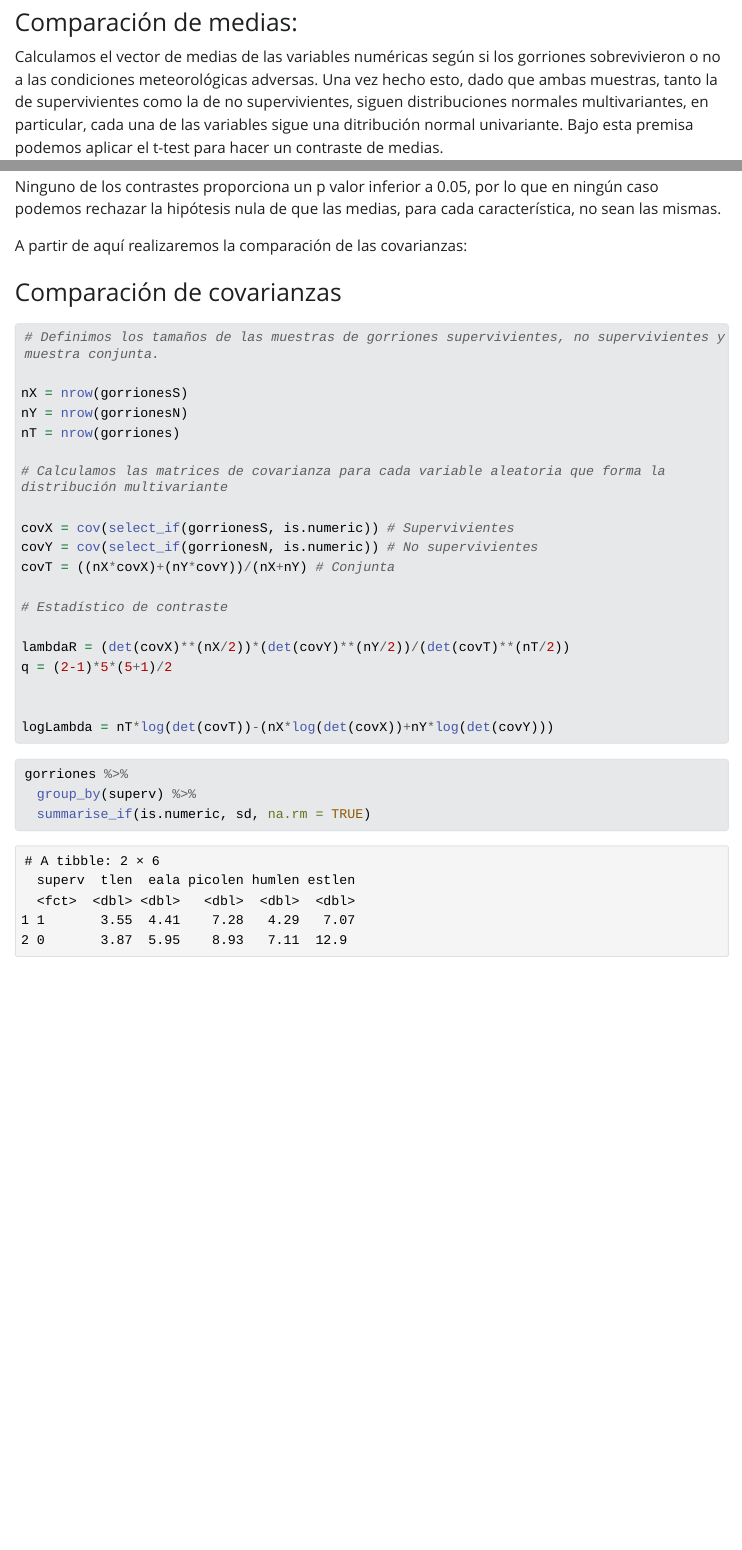
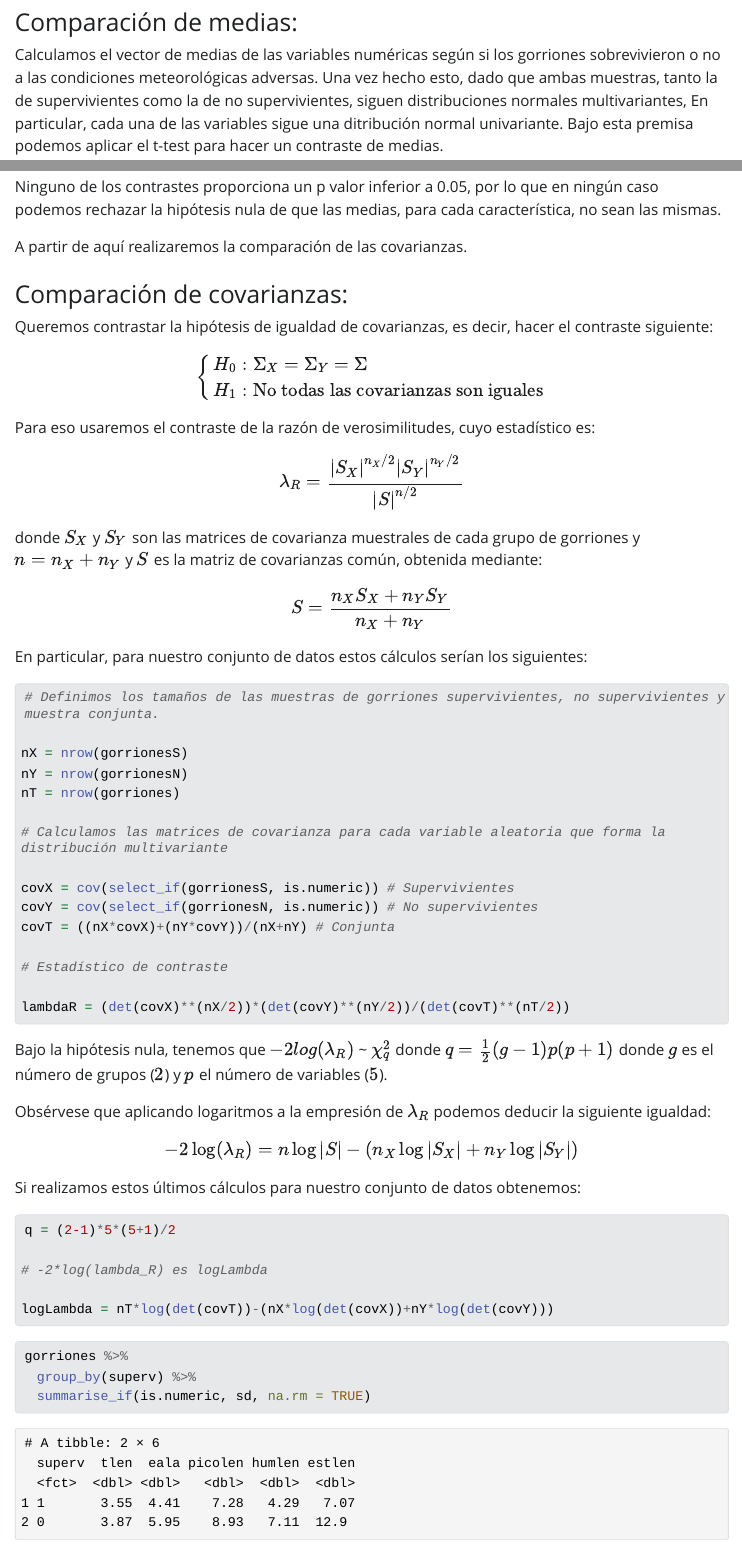
Before and after one commit to GSMir/Entrega4, a Quarto document (Entrega4.qmd): the page in a window 1100 px wide, from 1100 px down before the commit and from 1330 px down after it, so that both start at the same text, and a second part further down, joined at a grey line. The pictures show the output file Entrega4.html that the author committed with the source, opened offline; Quarto's library style sheets are replaced by a plain one without menus; long lines of code are wrapped.

Commit message:
Cambios (Ángel)

````diff
--- a/Entrega4.qmd
+++ b/Entrega4.qmd
@@ -68,7 +72,7 @@ gorriones = rbind(gorrionesS, gorrionesN)
 
 ### Comparación de medias:
 
-Calculamos el vector de medias de las variables numéricas según si los gorriones sobrevivieron o no a las condiciones meteorológicas adversas. Una vez hecho esto, dado que ambas muestras, tanto la de supervivientes como la de no supervivientes, siguen distribuciones normales multivariantes, en particular, cada una de las variables sigue una ditribución normal univariante. Bajo esta premisa podemos aplicar el t-test para hacer un contraste de medias.
+Calculamos el vector de medias de las variables numéricas según si los gorriones sobrevivieron o no a las condiciones meteorológicas adversas. Una vez hecho esto, dado que ambas muestras, tanto la de supervivientes como la de no supervivientes, siguen distribuciones normales multivariantes, En particular, cada una de las variables sigue una ditribución normal univariante. Bajo esta premisa podemos aplicar el t-test para hacer un contraste de medias.
 
 
 ```{r}
@@ -99,12 +103,30 @@ t.test(estlen ~ superv, data = gorriones)
 
 Ninguno de los contrastes proporciona un p valor inferior a 0.05, por lo que en ningún caso podemos rechazar la hipótesis nula de que las medias, para cada característica, no sean las mismas.
 
-A partir de aquí realizaremos la comparación de las covarianzas:
+A partir de aquí realizaremos la comparación de las covarianzas.
 
-### Comparación de covarianzas
+
+### Comparación de covarianzas:
+
+Queremos contrastar la hipótesis de igualdad de covarianzas, es decir, hacer el contraste siguiente:
+
+$$ \left\{\begin{array}{l}
+H_{0}:\Sigma_X= \Sigma_Y = \Sigma \\
+H_{1}: \text{No todas las covarianzas son iguales}
+\end{array}\right. $$
+
+Para eso usaremos el contraste de la razón de verosimilitudes, cuyo estadístico es:
+
+
+$$ \lambda_R = \frac{|S_X|^{n_X / 2} |S_Y|^{n_Y /2}}{|S|^{n/2}} $$
+
+donde $S_X$ y $S_Y$ son las matrices de covarianza muestrales de cada grupo de gorriones y $n = n_X + n_Y$ y $S$ es la matriz de covarianzas común, obtenida mediante:
+
+$$ S = \frac{n_X S_X + n_Y S_Y}{n_X + n_Y}   $$
+
+En particular, para nuestro conjunto de datos estos cálculos serían los siguientes:
 
 ```{r}
-
 # Definimos los tamaños de las muestras de gorriones supervivientes, no supervivientes y muestra conjunta.
 
 nX = nrow(gorrionesS)
@@ -120,8 +142,22 @@ covT = ((nX*covX)+(nY*covY))/(nX+nY) # Conjunta
 # Estadístico de contraste
 
 lambdaR = (det(covX)**(nX/2))*(det(covY)**(nY/2))/(det(covT)**(nT/2))
+```
+
+
+Bajo la hipótesis nula, tenemos que $-2log(\lambda_R)$ ~ $\chi^2_q$ donde $q = \frac{1}{2}(g-1)p(p+1)$ donde $g$ es el número de grupos ($2$) y $p$ el número de variables ($5$).
+
+Obsérvese que aplicando logaritmos a la empresión de $\lambda_R$ podemos deducir la siguiente igualdad:
+
+$$ -2 \log(\lambda_R) = n \log |S| - (n_X \log |S_X| + n_Y \log |S_Y|) $$
+
+Si realizamos estos últimos cálculos para nuestro conjunto de datos obtenemos:
+
+
+```{r}
 q = (2-1)*5*(5+1)/2
 
+# -2*log(lambda_R) es logLambda
 
 logLambda = nT*log(det(covT))-(nX*log(det(covX))+nY*log(det(covY)))
 ```
````
Also changed, not shown: Entrega4.html, Entrega4.qmd (13 more changed lines).
